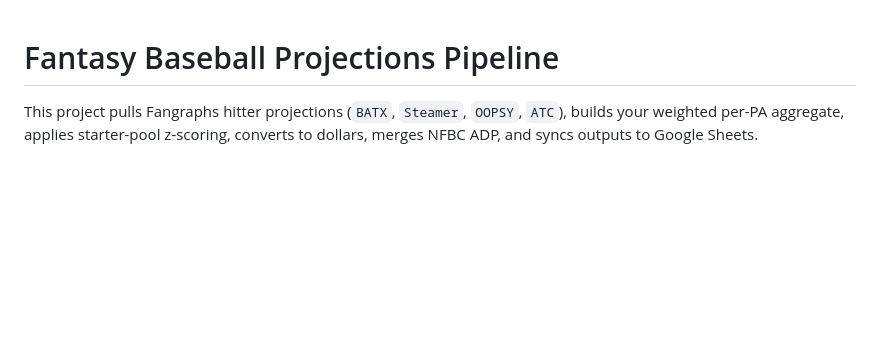
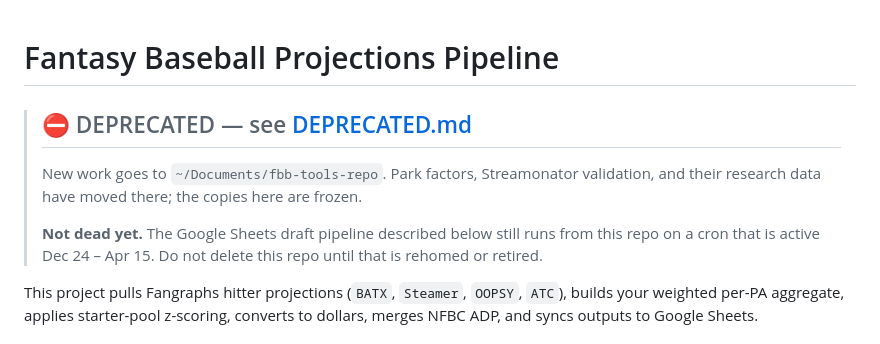
Before and after one commit to collinmyshot/fantasy-baseball-projection-updater-pipeline, a Markdown page: README.md, the part around the change. GitHub-like rendering; blank space fills up the shorter version.

```diff
--- a/README.md
+++ b/README.md
@@ -1,4 +1,14 @@
 # Fantasy Baseball Projections Pipeline
+
+> ## ⛔ DEPRECATED — see [DEPRECATED.md](DEPRECATED.md)
+>
+> New work goes to `~/Documents/fbb-tools-repo`. Park factors, Streamonator
+> validation, and their research data have moved there; the copies here are
+> frozen.
+>
+> **Not dead yet.** The Google Sheets draft pipeline described below still runs
+> from this repo on a cron that is active Dec 24 – Apr 15. Do not delete this
+> repo until that is rehomed or retired.
 
 This project pulls Fangraphs hitter projections (`BATX`, `Steamer`, `OOPSY`, `ATC`), builds your weighted per-PA aggregate, applies starter-pool z-scoring, converts to dollars, merges NFBC ADP, and syncs outputs to Google Sheets.
 
```
Also changed, not shown: CLAUDE.md (+21 -0 lines), DEPRECATED.md (added, +91 -0 lines).
